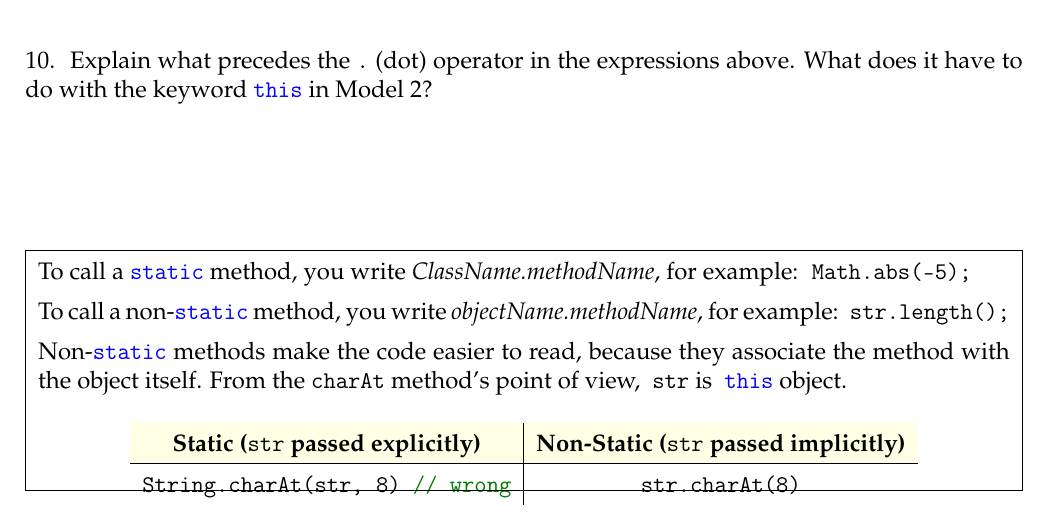
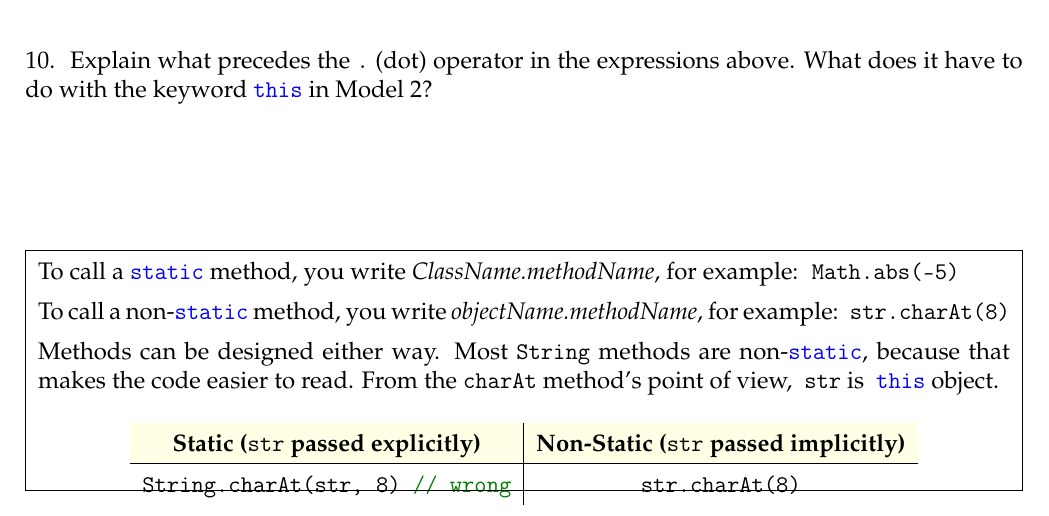
Before and after one commit to ChrisMayfield/cspogil, a LaTeX document (CS1/Act09/Act09-ObjectOriented.tex, which reads CS1/Act09/string-methods.tex): part of page 4 of 7, cut so that both start at the same text. Compiled offline with pdfLaTeX.

Commit message:
revise non-static example

```diff
--- a/CS1/Act09/string-methods.tex
+++ b/CS1/Act09/string-methods.tex
@@ -61,14 +61,15 @@ The variable containing the string precedes the dot operator. It is passed as th
 \comment{\normalfont
 
 To call a \java{static} method, you write \emph{ClassName.methodName},
-for example: ~\java{Math.abs(-5);}
+for example: ~\java{Math.abs(-5)}
 
 \vspace{1ex}
 To call a non-\java{static} method, you write \emph{objectName.methodName},
-for example: ~\java{str.length();}
+for example: ~\java{str.charAt(8)}
 
 \vspace{1ex}
-Non-\java{static} methods make the code easier to read, because they associate the method with the object itself.
+Methods can be designed either way. Most \java{String} methods are non-\java{static}, because that makes the code easier to read.
+%, because they associate the method with the object itself.
 From the \java{charAt} method's point of view, ~\java{str} is ~\java{this} object.
 
 \begin{center}
```
